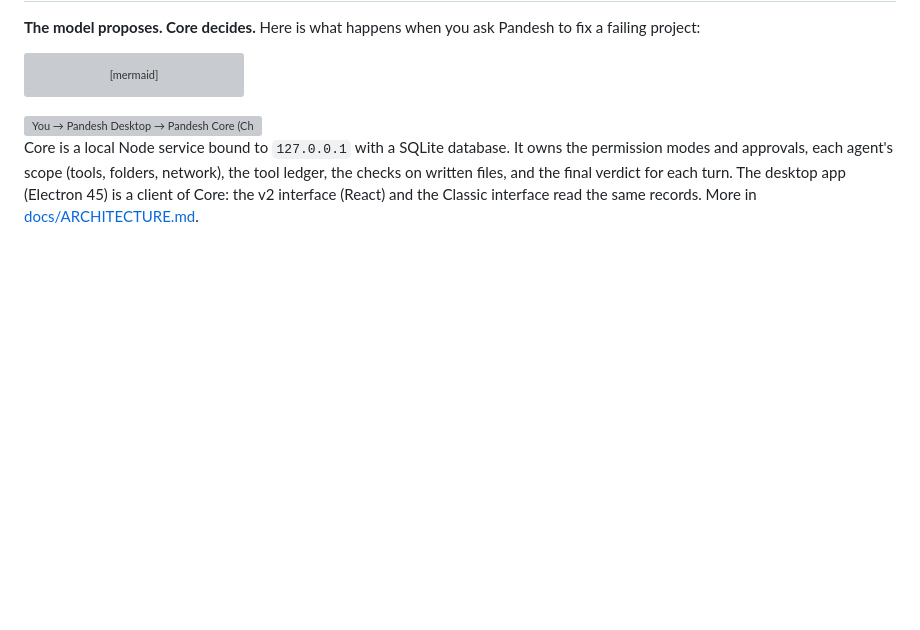
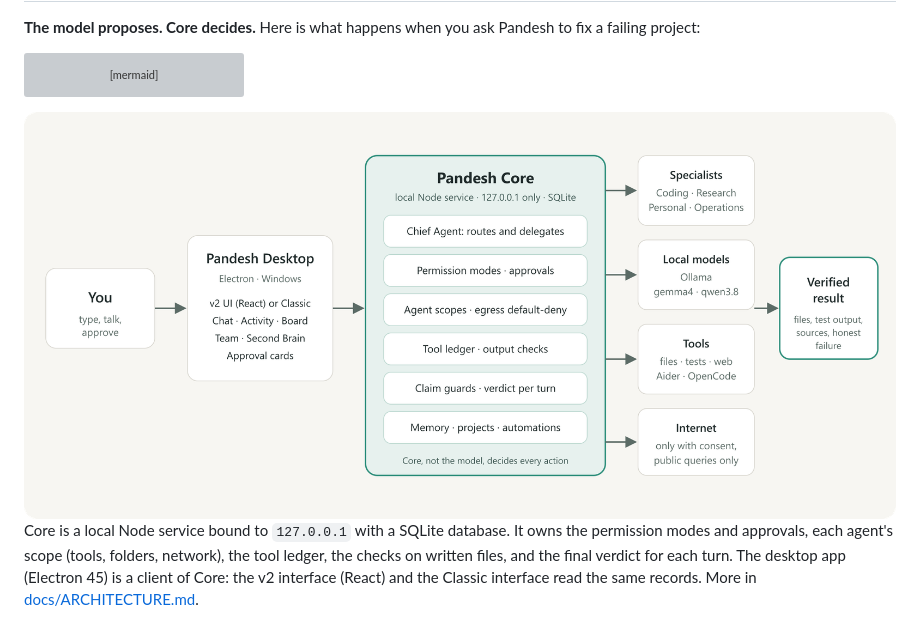
Before and after one commit to siddharthakki/Pandesh, a Markdown page: README.md, the part around the change. Rendered like a GitHub page; pictures changed too: docs/media/architecture.png (added); blank space fills up the shorter version; grey boxes are pictures that could not be loaded.

Commit message:
fix(docs): README and ARCHITECTURE use a PNG of the architecture diagram (vsce rejects SVGs in README)
Co-Authored-By: Claude Sonnet 5.5 <noreply@anthropic.com>

````diff
--- a/README.md
+++ b/README.md
@@ -158,7 +158,7 @@ sequenceDiagram
     Core-->>You: Result with the real test output
 ```
 
-<img src="docs/media/architecture.svg" alt="You → Pandesh Desktop → Pandesh Core (Chief Agent, approvals, agent scopes, tool ledger, claim guards, memory) → specialists, local models, tools and consented internet → verified result" width="100%">
+<img src="docs/media/architecture.png" alt="You → Pandesh Desktop → Pandesh Core (Chief Agent, approvals, agent scopes, tool ledger, claim guards, memory) → specialists, local models, tools and consented internet → verified result" width="100%">
 
 Core is a local Node service bound to `127.0.0.1` with a SQLite database. It owns the permission modes and approvals,
 each agent's scope (tools, folders, network), the tool ledger, the checks on written files, and the final verdict for
````
Also changed, not shown: docs/ARCHITECTURE.md (+1 -1 lines).
